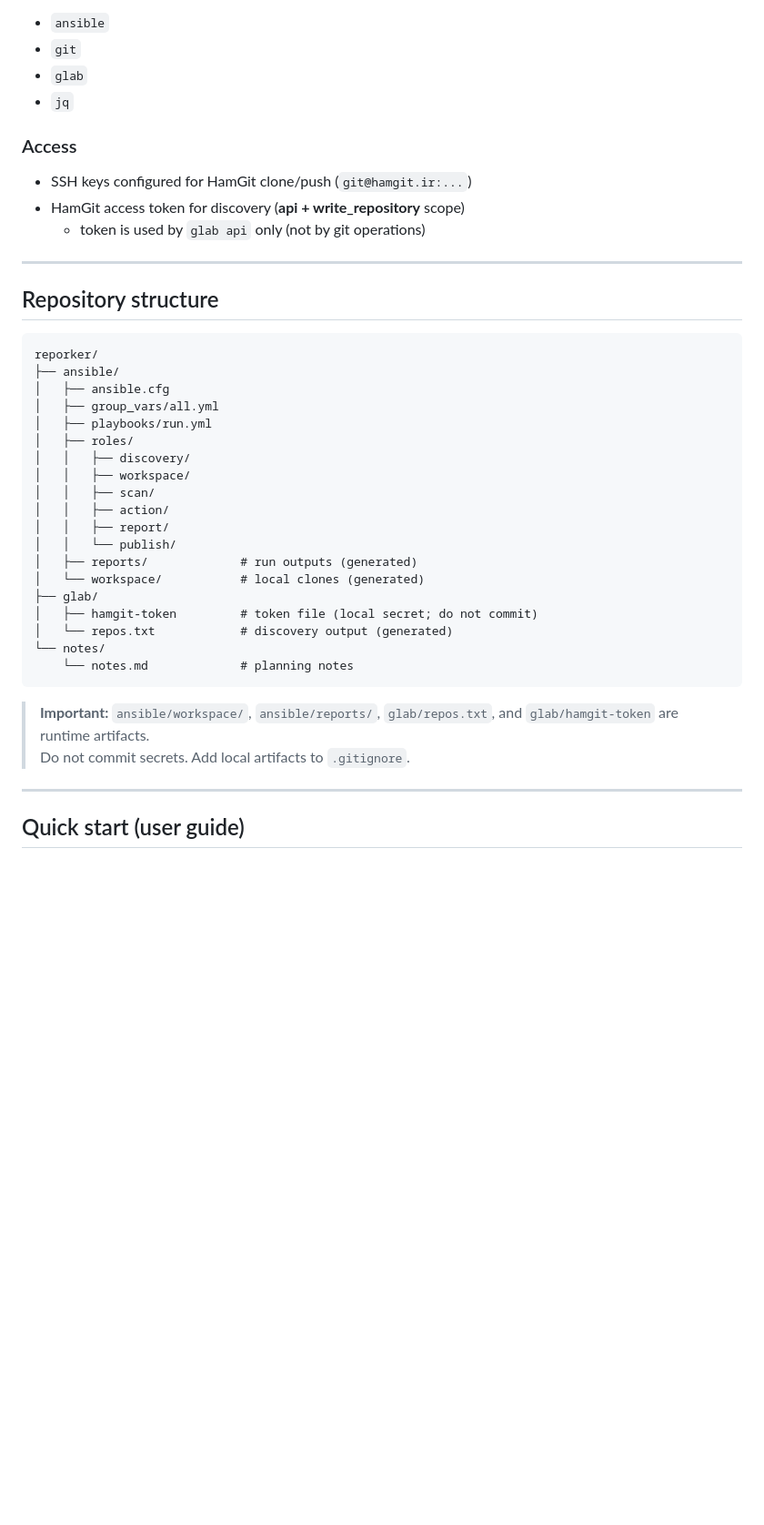
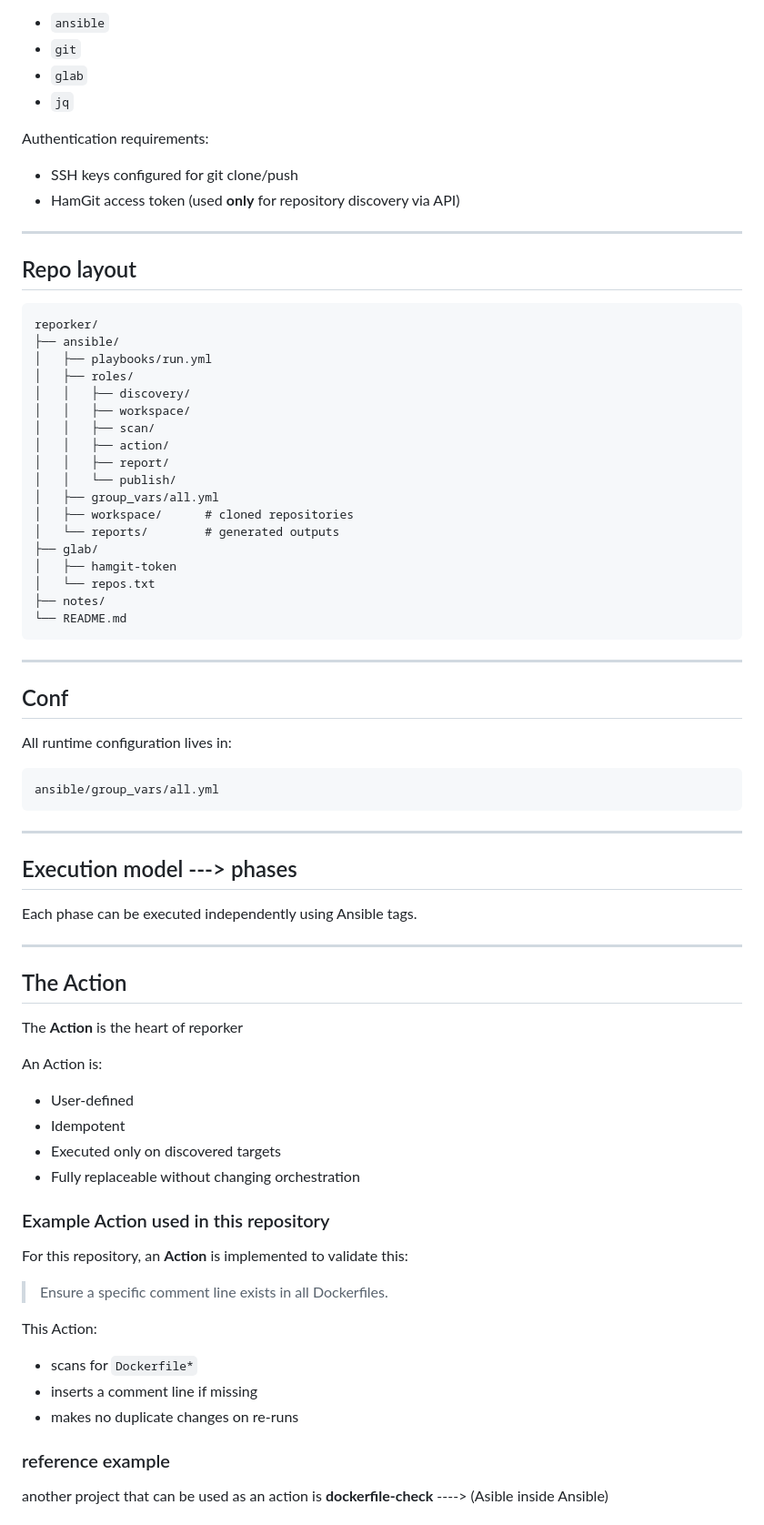
Before and after one commit to sinae99/repo-orchestrator, a Markdown page: README.md, the part around one of its changes. Shown at 91% size. GitHub-like rendering; blank space fills up the shorter version.

````diff
--- a/README.md
+++ b/README.md
@@ -75,20 +35,18 @@ Install on the machine that runs reporker:
 - `glab`
 - `jq`
 
-### Access
-- SSH keys configured for HamGit clone/push (`git@hamgit.ir:...`)
-- HamGit access token for discovery (**api + write_repository** scope)
-  - token is used by `glab api` only (not by git operations)
+Authentication requirements:
+
+- SSH keys configured for git clone/push
+- HamGit access token (used **only** for repository discovery via API)
 
 ---
 
-## Repository structure
+## Repo layout
 
 ```
 reporker/
 ├── ansible/
-│   ├── ansible.cfg
-│   ├── group_vars/all.yml
 │   ├── playbooks/run.yml
 │   ├── roles/
 │   │   ├── discovery/
@@ -97,18 +55,57 @@ reporker/
 │   │   ├── action/
 │   │   ├── report/
 │   │   └── publish/
-│   ├── reports/             # run outputs (generated)
-│   └── workspace/           # local clones (generated)
+│   ├── group_vars/all.yml
+│   ├── workspace/      # cloned repositories
+│   └── reports/        # generated outputs
 ├── glab/
-│   ├── hamgit-token         # token file (local secret; do not commit)
-│   └── repos.txt            # discovery output (generated)
-└── notes/
-    └── notes.md             # planning notes
+│   ├── hamgit-token
+│   └── repos.txt
+├── notes/
+└── README.md
 ```
-
-> **Important:** `ansible/workspace/`, `ansible/reports/`, `glab/repos.txt`, and `glab/hamgit-token` are runtime artifacts.
-> Do not commit secrets. Add local artifacts to `.gitignore`.
 
 ---
 
-## Quick start (user guide)
+## Conf
+
+All runtime configuration lives in:
+
+```
+ansible/group_vars/all.yml
+```
+
+---
+
+## Execution model ---> phases
+
+Each phase can be executed independently using Ansible tags.
+
+---
+
+## The Action
+
+The **Action** is the heart of reporker
+
+An Action is:
+- User-defined
+- Idempotent
+- Executed only on discovered targets
+- Fully replaceable without changing orchestration
+
+### Example Action used in this repository
+
+For this repository, an **Action** is implemented to validate this:
+
+> Ensure a specific comment line exists in all Dockerfiles.
+
+This Action:
+- scans for `Dockerfile*`
+- inserts a comment line if missing
+- makes no duplicate changes on re-runs
+
+
+### reference example
+
+another project that can be used as an action is **dockerfile-check** ----> (Asible inside Ansible)
+
````
Also changed, not shown: other parts of README.md (+60 -69 lines).
